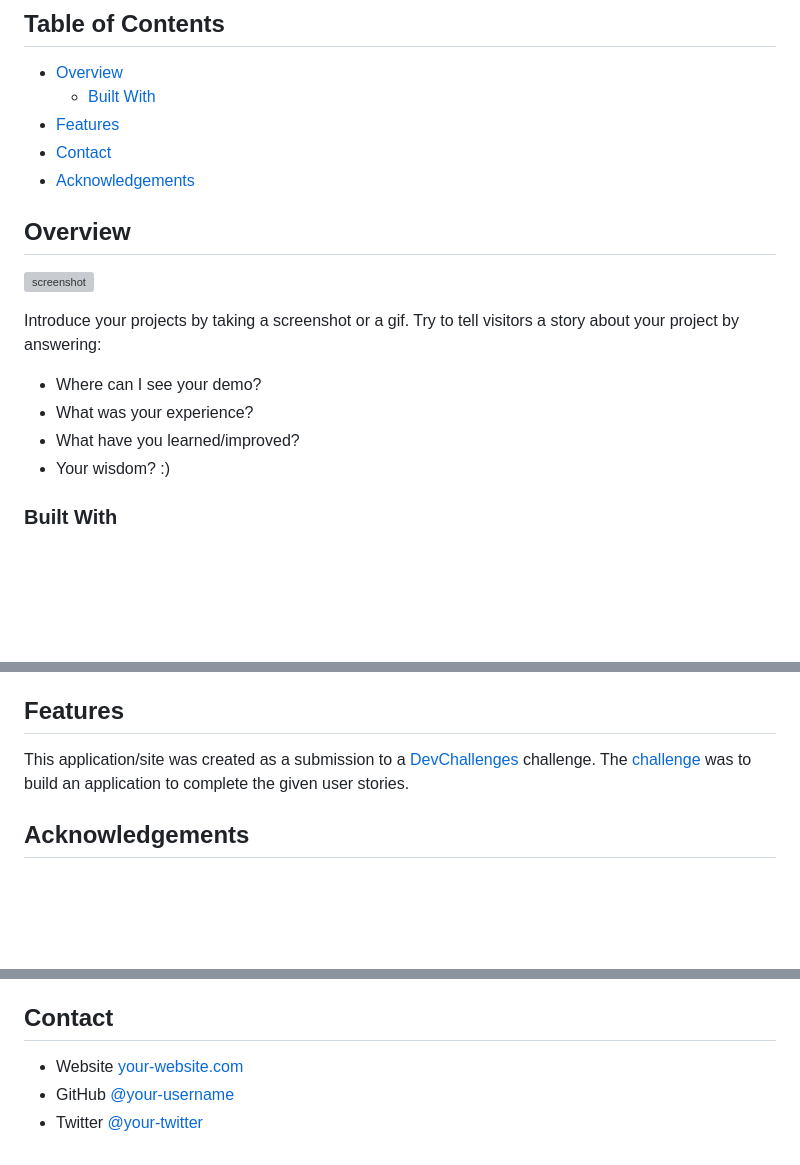
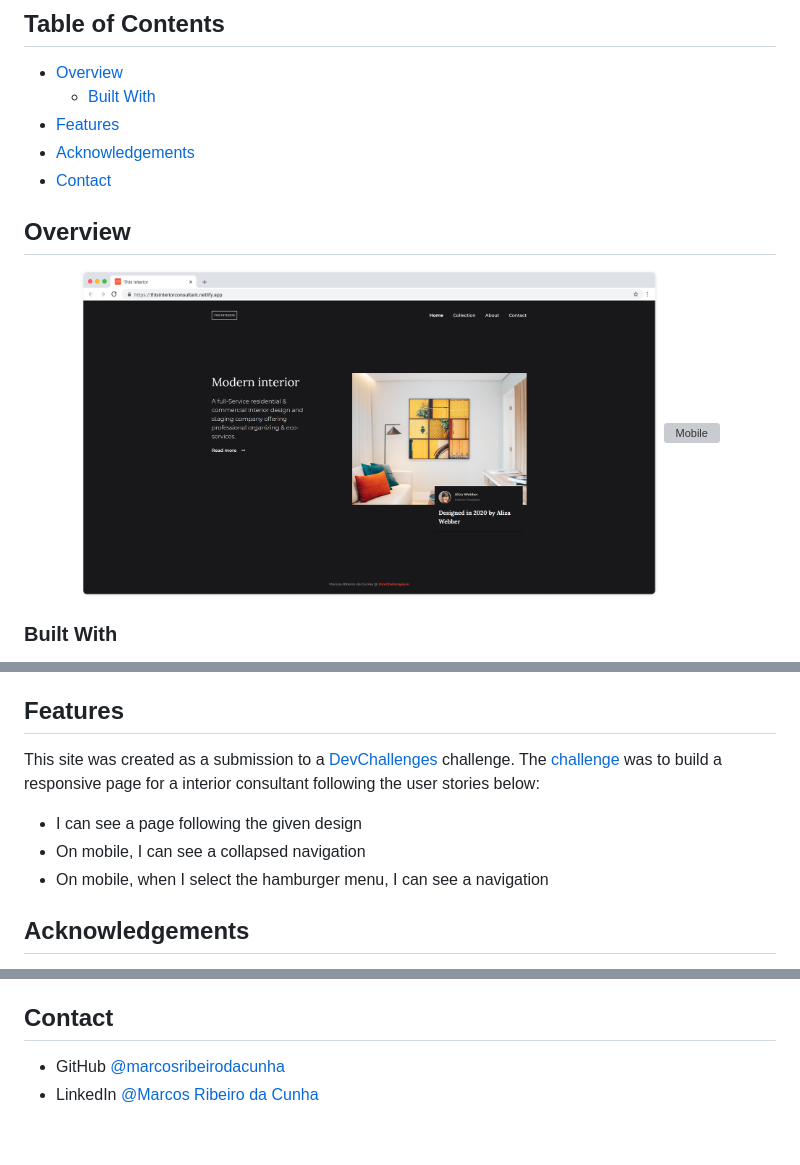
Before and after one commit to marcosribeirodacunha/dev-challenges-responsive-path, a Markdown page: interior-consultant/README.md, 3 parts joined by grey strips. GitHub-like rendering; pictures changed too: interior-consultant/img/desktop.png (added); blank space fills up the shorter version; grey boxes are pictures that could not be loaded.

Commit message:
Update interior-consultant README

```diff
--- a/interior-consultant/README.md
+++ b/interior-consultant/README.md
@@ -29,21 +25,15 @@
 - [Overview](#overview)
   - [Built With](#built-with)
 - [Features](#features)
+- [Acknowledgements](#acknowledgements)
 - [Contact](#contact)
-- [Acknowledgements](#acknowledgements)
-
-<!-- OVERVIEW -->
 
 ## Overview
 
-![screenshot](https://user-images.githubusercontent.com/16707738/92399059-5716eb00-f132-11ea-8b14-bcacdc8ec97b.png)
-
-Introduce your projects by taking a screenshot or a gif. Try to tell visitors a story about your project by answering:
-
-- Where can I see your demo?
-- What was your experience?
-- What have you learned/improved?
-- Your wisdom? :)
+<p align="center">
+  <img src="img/desktop.png" alt="Desktop" width="77%">
+  <img src="img/mobile.png" alt="Mobile" width="22%">
+</p>
 
 ### Built With
 
@@ -55,9 +46,11 @@ Introduce your projects by taking a screenshot or a gif. Try to tell visitors a
 
 ## Features
 
-<!-- List the features of your application or follow the template. Don't share the figma file here :) -->
+This site was created as a submission to a [DevChallenges](https://devchallenges.io/challenges) challenge. The [challenge](https://devchallenges.io/challenges/Jymh2b2FyebRTUljkNcb) was to build a responsive page for a interior consultant following the user stories below:
 
-This application/site was created as a submission to a [DevChallenges](https://devchallenges.io/challenges) challenge. The [challenge](https://devchallenges.io/challenges/Jymh2b2FyebRTUljkNcb) was to build an application to complete the given user stories.
+- I can see a page following the given design
+- On mobile, I can see a collapsed navigation
+- On mobile, when I select the hamburger menu, I can see a navigation
 
 ## Acknowledgements
 
@@ -69,6 +58,5 @@ This application/site was created as a submission to a [DevChallenges](https://d
 
 ## Contact
 
-- Website [your-website.com](https://{your-web-site-link})
-- GitHub [@your-username](https://{github.com/your-usermame})
-- Twitter [@your-twitter](https://{twitter.com/your-username})
+- GitHub [@marcosribeirodacunha](https://github.com/marcosribeirodacunha)
+- LinkedIn [@Marcos Ribeiro da Cunha](https://www.linkedin.com/in/marcos-ribeiro-da-cunha/)
```
Also changed, not shown: other parts of interior-consultant/README.md (+10 -17 lines), 1 other file.
